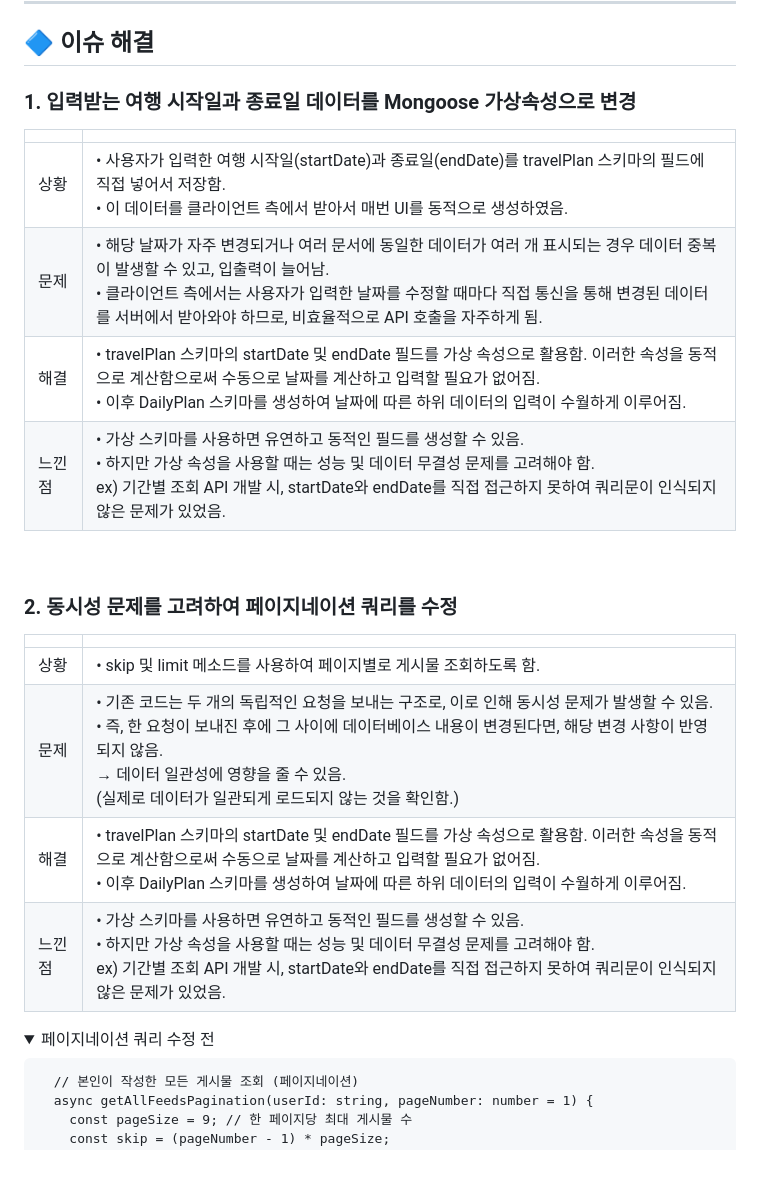
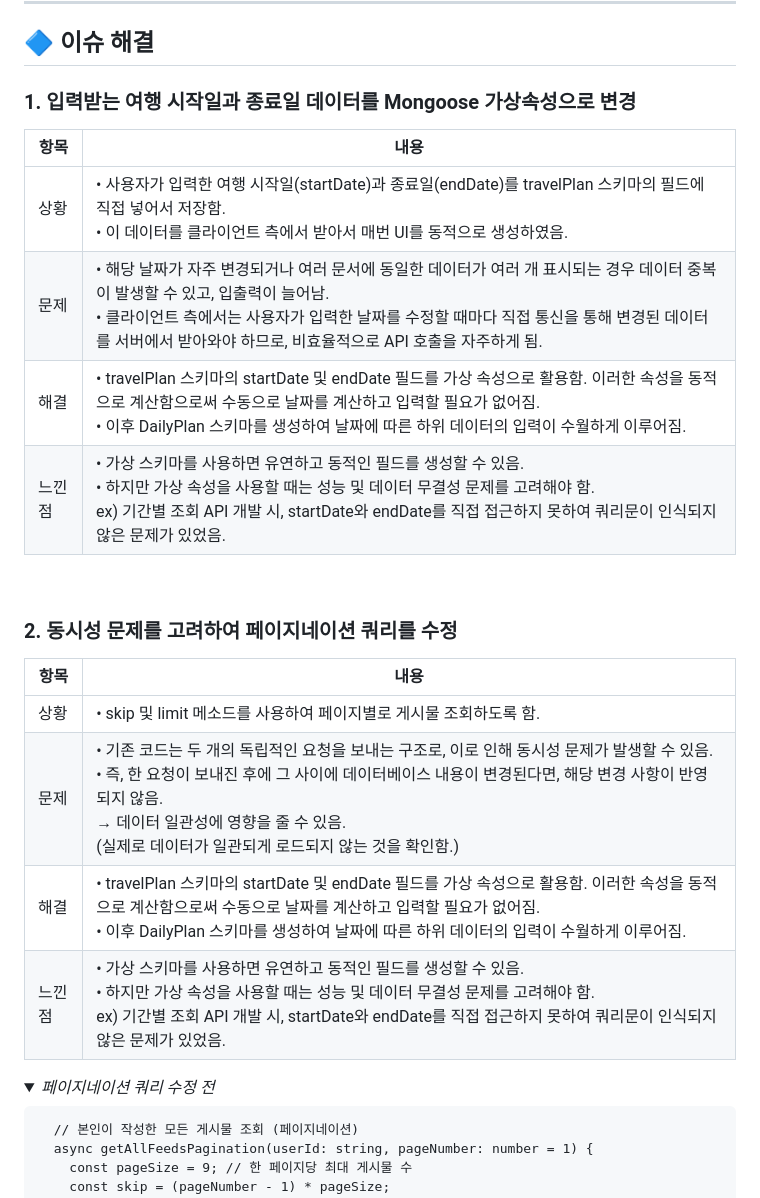
Before and after one commit to TripTeller-repository/TripTeller_BE, a Markdown page: README.md, the part around the change printed below. GitHub-like rendering; folded sections open; blank space fills up the shorter version.

````diff
--- a/README.md
+++ b/README.md
@@ -498,26 +504,28 @@ export class AllExceptionsFilter implements ExceptionFilter {
 
 ## 🔷 이슈 해결<br>
 
- ### 1. 입력받는 여행 시작일과 종료일 데이터를 Mongoose 가상속성으로 변경
+### 1. 입력받는 여행 시작일과 종료일 데이터를 Mongoose 가상속성으로 변경
 
-|    |     |
-|--------------|------------|
-| 상황 | • 사용자가 입력한 여행 시작일(startDate)과 종료일(endDate)를 travelPlan 스키마의 필드에 직접 넣어서 저장함. <br> • 이 데이터를 클라이언트 측에서 받아서 매번 UI를 동적으로 생성하였음. |
-| 문제 | • 해당 날짜가 자주 변경되거나 여러 문서에 동일한 데이터가 여러 개 표시되는 경우 데이터 중복이 발생할 수 있고, 입출력이 늘어남.<br> • 클라이언트 측에서는 사용자가 입력한 날짜를 수정할 때마다 직접 통신을 통해 변경된 데이터를 서버에서 받아와야 하므로, 비효율적으로 API 호출을 자주하게 됨. |
-| 해결 | • travelPlan 스키마의 startDate 및 endDate 필드를 가상 속성으로 활용함. 이러한 속성을 동적으로 계산함으로써 수동으로 날짜를 계산하고 입력할 필요가 없어짐.<br> • 이후 DailyPlan 스키마를 생성하여 날짜에 따른 하위 데이터의 입력이 수월하게 이루어짐. |
-| 느낀점 | • 가상 스키마를 사용하면 유연하고 동적인 필드를 생성할 수 있음.<br>• 하지만 가상 속성을 사용할 때는 성능 및 데이터 무결성 문제를 고려해야 함.<br>ex) 기간별 조회 API 개발 시, startDate와 endDate를 직접 접근하지 못하여 쿼리문이 인식되지 않은 문제가 있었음. |
+| 항목   | 내용                                                                                                                                                                                                                                                                                          |
+| ------ | --------------------------------------------------------------------------------------------------------------------------------------------------------------------------------------------------------------------------------------------------------------------------------------------- |
+| 상황   | • 사용자가 입력한 여행 시작일(startDate)과 종료일(endDate)를 travelPlan 스키마의 필드에 직접 넣어서 저장함. <br> • 이 데이터를 클라이언트 측에서 받아서 매번 UI를 동적으로 생성하였음.                                                                                                        |
+| 문제   | • 해당 날짜가 자주 변경되거나 여러 문서에 동일한 데이터가 여러 개 표시되는 경우 데이터 중복이 발생할 수 있고, 입출력이 늘어남.<br> • 클라이언트 측에서는 사용자가 입력한 날짜를 수정할 때마다 직접 통신을 통해 변경된 데이터를 서버에서 받아와야 하므로, 비효율적으로 API 호출을 자주하게 됨. |
+| 해결   | • travelPlan 스키마의 startDate 및 endDate 필드를 가상 속성으로 활용함. 이러한 속성을 동적으로 계산함으로써 수동으로 날짜를 계산하고 입력할 필요가 없어짐.<br> • 이후 DailyPlan 스키마를 생성하여 날짜에 따른 하위 데이터의 입력이 수월하게 이루어짐.                                         |
+| 느낀점 | • 가상 스키마를 사용하면 유연하고 동적인 필드를 생성할 수 있음.<br>• 하지만 가상 속성을 사용할 때는 성능 및 데이터 무결성 문제를 고려해야 함.<br>ex) 기간별 조회 API 개발 시, startDate와 endDate를 직접 접근하지 못하여 쿼리문이 인식되지 않은 문제가 있었음.                                |
+
 <br>
 
 ### 2. 동시성 문제를 고려하여 페이지네이션 쿼리를 수정
-|    |     |
-|--------------|------------|
-| 상황 | • skip 및 limit 메소드를 사용하여 페이지별로 게시물 조회하도록 함. |
-| 문제 | • 기존 코드는 두 개의 독립적인 요청을 보내는 구조로, 이로 인해 동시성 문제가 발생할 수 있음.<br> • 즉, 한 요청이 보내진 후에 그 사이에 데이터베이스 내용이 변경된다면, 해당 변경 사항이 반영되지 않음.<br> → 데이터 일관성에 영향을 줄 수 있음.<br> (실제로 데이터가 일관되게 로드되지 않는 것을 확인함.) |
-| 해결 | • travelPlan 스키마의 startDate 및 endDate 필드를 가상 속성으로 활용함. 이러한 속성을 동적으로 계산함으로써 수동으로 날짜를 계산하고 입력할 필요가 없어짐.<br> • 이후 DailyPlan 스키마를 생성하여 날짜에 따른 하위 데이터의 입력이 수월하게 이루어짐. |
-| 느낀점 | • 가상 스키마를 사용하면 유연하고 동적인 필드를 생성할 수 있음.<br>• 하지만 가상 속성을 사용할 때는 성능 및 데이터 무결성 문제를 고려해야 함.<br>ex) 기간별 조회 API 개발 시, startDate와 endDate를 직접 접근하지 못하여 쿼리문이 인식되지 않은 문제가 있었음. |
+
+| 항목   | 내용                                                                                                                                                                                                                                                                                                      |
+| ------ | --------------------------------------------------------------------------------------------------------------------------------------------------------------------------------------------------------------------------------------------------------------------------------------------------------- |
+| 상황   | • skip 및 limit 메소드를 사용하여 페이지별로 게시물 조회하도록 함.                                                                                                                                                                                                                                        |
+| 문제   | • 기존 코드는 두 개의 독립적인 요청을 보내는 구조로, 이로 인해 동시성 문제가 발생할 수 있음.<br> • 즉, 한 요청이 보내진 후에 그 사이에 데이터베이스 내용이 변경된다면, 해당 변경 사항이 반영되지 않음.<br> → 데이터 일관성에 영향을 줄 수 있음.<br> (실제로 데이터가 일관되게 로드되지 않는 것을 확인함.) |
+| 해결   | • travelPlan 스키마의 startDate 및 endDate 필드를 가상 속성으로 활용함. 이러한 속성을 동적으로 계산함으로써 수동으로 날짜를 계산하고 입력할 필요가 없어짐.<br> • 이후 DailyPlan 스키마를 생성하여 날짜에 따른 하위 데이터의 입력이 수월하게 이루어짐.                                                     |
+| 느낀점 | • 가상 스키마를 사용하면 유연하고 동적인 필드를 생성할 수 있음.<br>• 하지만 가상 속성을 사용할 때는 성능 및 데이터 무결성 문제를 고려해야 함.<br>ex) 기간별 조회 API 개발 시, startDate와 endDate를 직접 접근하지 못하여 쿼리문이 인식되지 않은 문제가 있었음.                                            |
 
 <details>
-<summary>페이지네이션 쿼리 수정 전</summary>
+<summary><i>페이지네이션 쿼리 수정 전</i></summary>
 <div markdown="1">
 
 ```
````
Also changed, not shown: other parts of README.md (+40 -33 lines).
